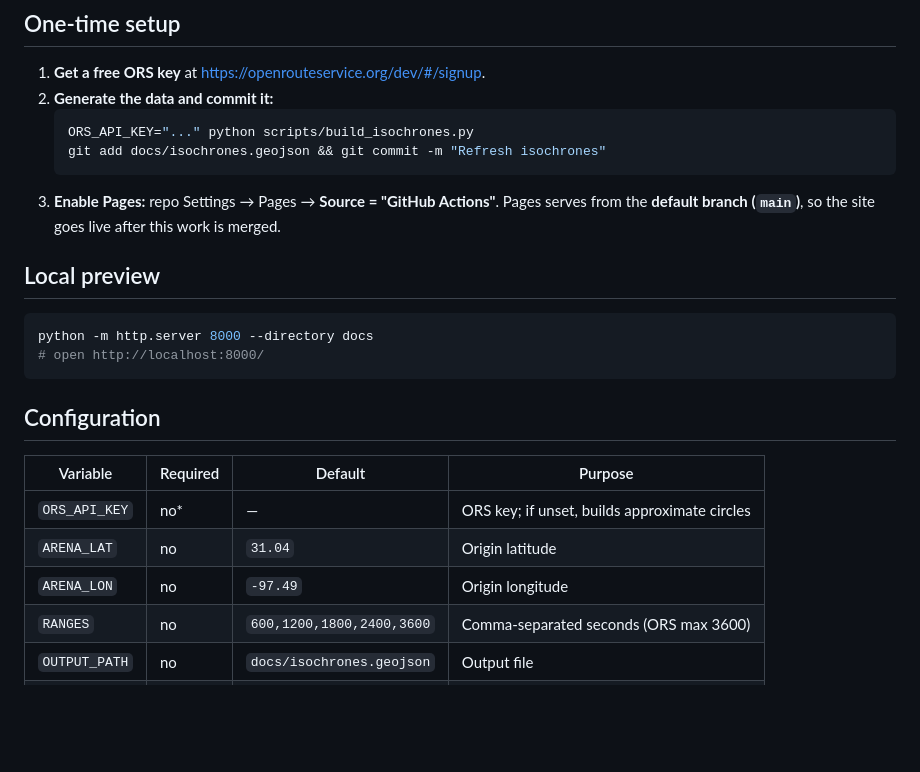
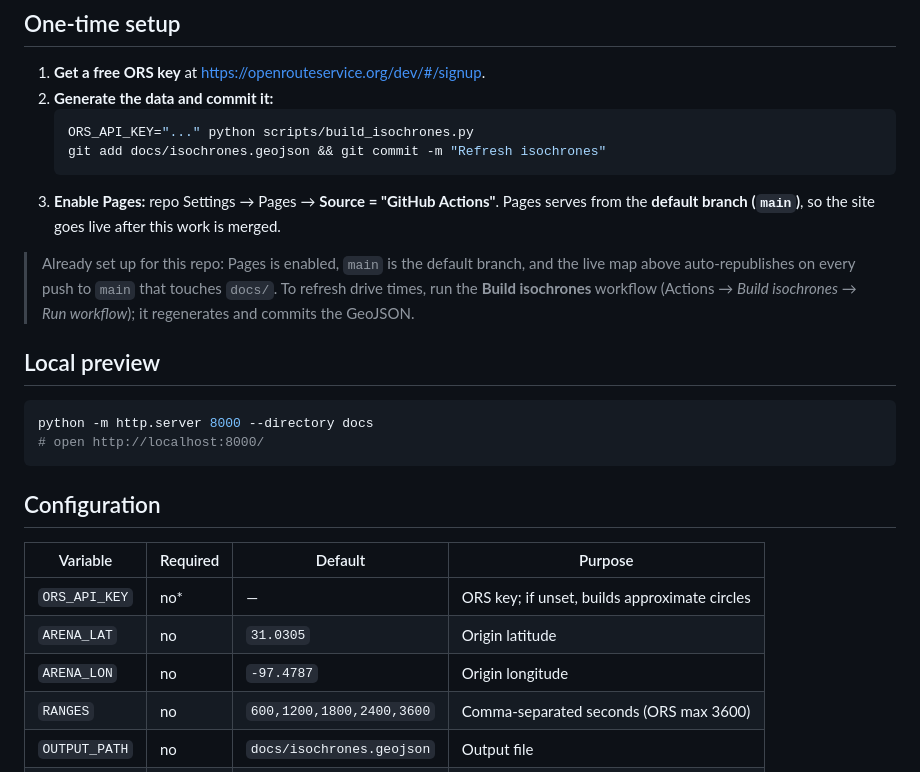
Before and after one commit to robz-bdb/Claude-Cloud, a Markdown page: README.md, the part around one of its changes. GitHub-like rendering; blank space fills up the shorter version.

Commit message:
Tidy README for v1: live map URL, current setup, correct defaults
Add the live GitHub Pages URL, document that Pages/main/auto-deploy are
already configured, and update the ARENA_LAT/ARENA_LON defaults in the
config table to the corrected arena coordinates.

https://claude.ai/code/session_01FhwUP5j1HN8bjGG3hV2CQQ

````diff
--- a/README.md
+++ b/README.md
@@ -119,6 +121,11 @@ from [`docs/`](docs/) via GitHub Pages — no API key is needed to view it.
    serves from the **default branch (`main`)**, so the site goes live after this
    work is merged.
 
+> Already set up for this repo: Pages is enabled, `main` is the default branch,
+> and the live map above auto-republishes on every push to `main` that touches
+> `docs/`. To refresh drive times, run the **Build isochrones** workflow (Actions
+> → *Build isochrones* → *Run workflow*); it regenerates and commits the GeoJSON.
+
 ## Local preview
 
 ```bash
@@ -131,8 +138,8 @@ python -m http.server 8000 --directory docs
 | Variable      | Required | Default                       | Purpose |
 |---------------|----------|-------------------------------|---------|
 | `ORS_API_KEY` | no\*     | —                             | ORS key; if unset, builds approximate circles |
-| `ARENA_LAT`   | no       | `31.04`                       | Origin latitude |
-| `ARENA_LON`   | no       | `-97.49`                      | Origin longitude |
+| `ARENA_LAT`   | no       | `31.0305`                     | Origin latitude |
+| `ARENA_LON`   | no       | `-97.4787`                    | Origin longitude |
 | `RANGES`      | no       | `600,1200,1800,2400,3600`     | Comma-separated seconds (ORS max 3600) |
 | `OUTPUT_PATH` | no       | `docs/isochrones.geojson`     | Output file |
 | `GEOCODE`     | no       | `false`                       | Resolve origin by geocoding the address |
````
Also changed, not shown: other parts of README.md (+2 -0 lines).
